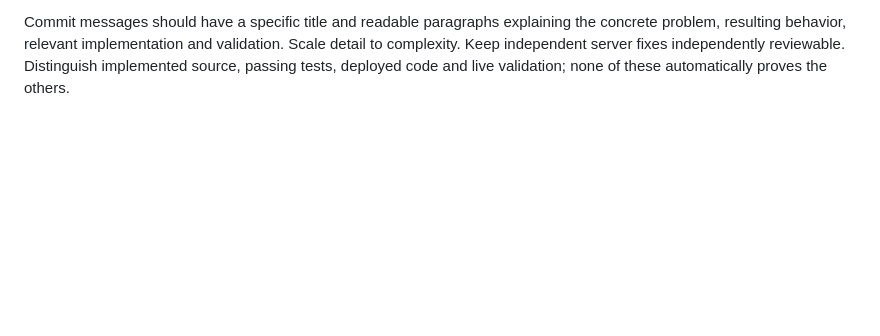
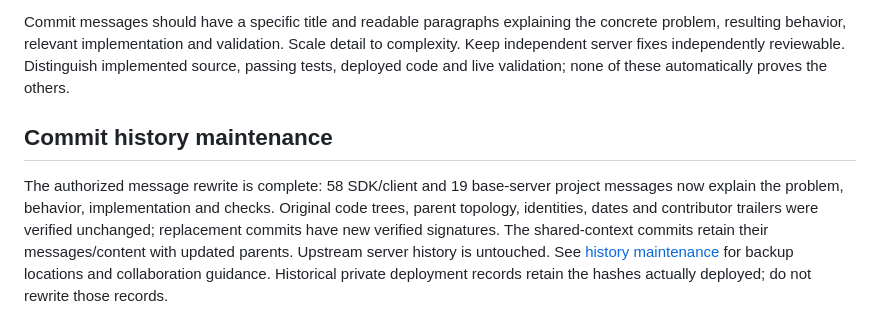
Before and after one commit to nrylov/rs2011-ts, a Markdown page: PROJECT_CONTEXT.md, the part around the change. Drawn GitHub-style; blank space fills up the shorter version.

```diff
--- a/PROJECT_CONTEXT.md
+++ b/PROJECT_CONTEXT.md
@@ -114,3 +114,14 @@ the concrete problem, resulting behavior, relevant implementation and validation
 Scale detail to complexity. Keep independent server fixes independently reviewable.
 Distinguish implemented source, passing tests, deployed code and live validation;
 none of these automatically proves the others.
+
+## Commit history maintenance
+
+The authorized message rewrite is complete: 58 SDK/client and 19 base-server
+project messages now explain the problem, behavior, implementation and checks.
+Original code trees, parent topology, identities, dates and contributor trailers
+were verified unchanged; replacement commits have new verified signatures.
+The shared-context commits retain their messages/content with updated parents.
+Upstream server history is untouched. See [history maintenance](docs/history-maintenance.md)
+for backup locations and collaboration guidance. Historical private deployment
+records retain the hashes actually deployed; do not rewrite those records.
```
Also changed, not shown: TODO.md (+5 -9 lines), docs/history-maintenance.md (added, +54 -0 lines).
